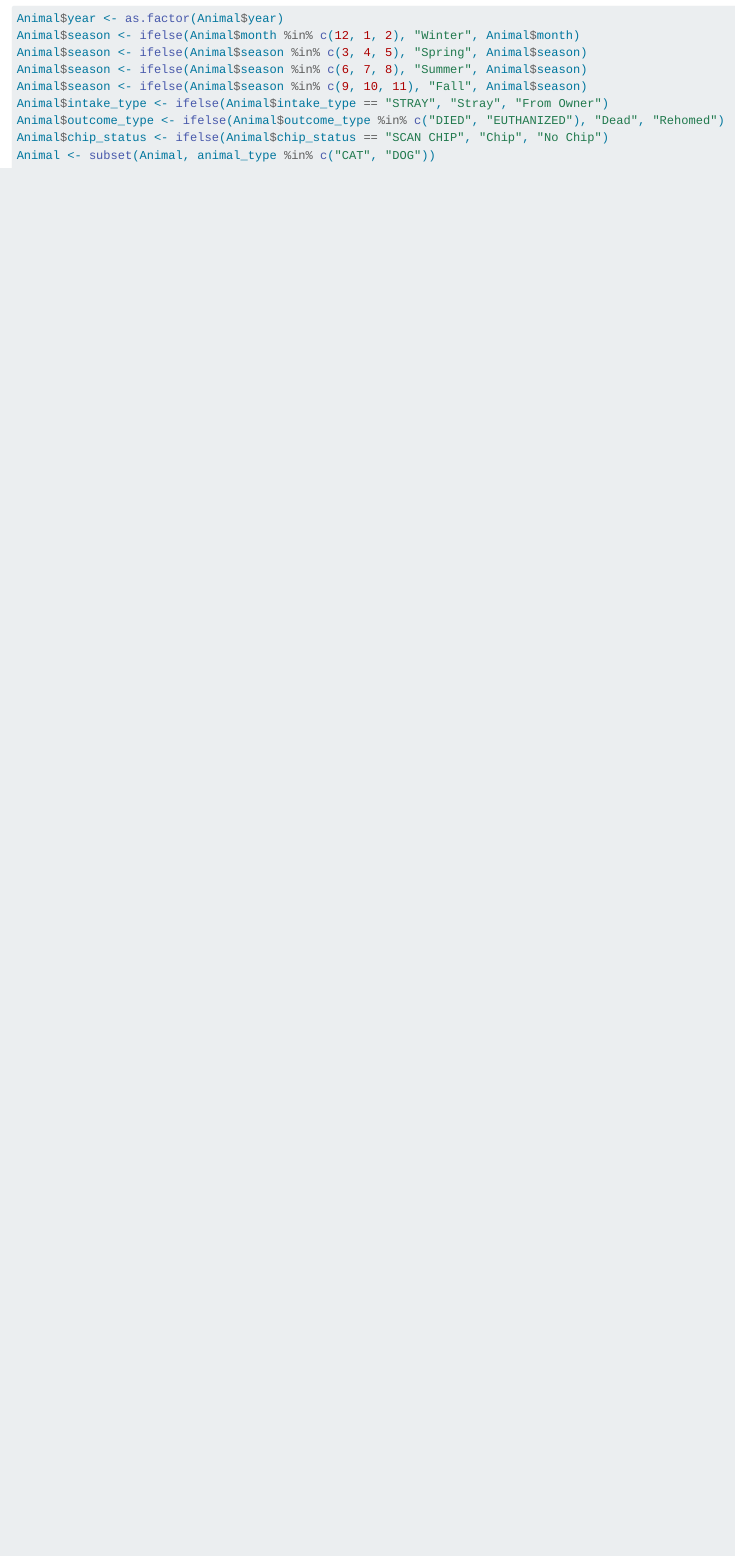
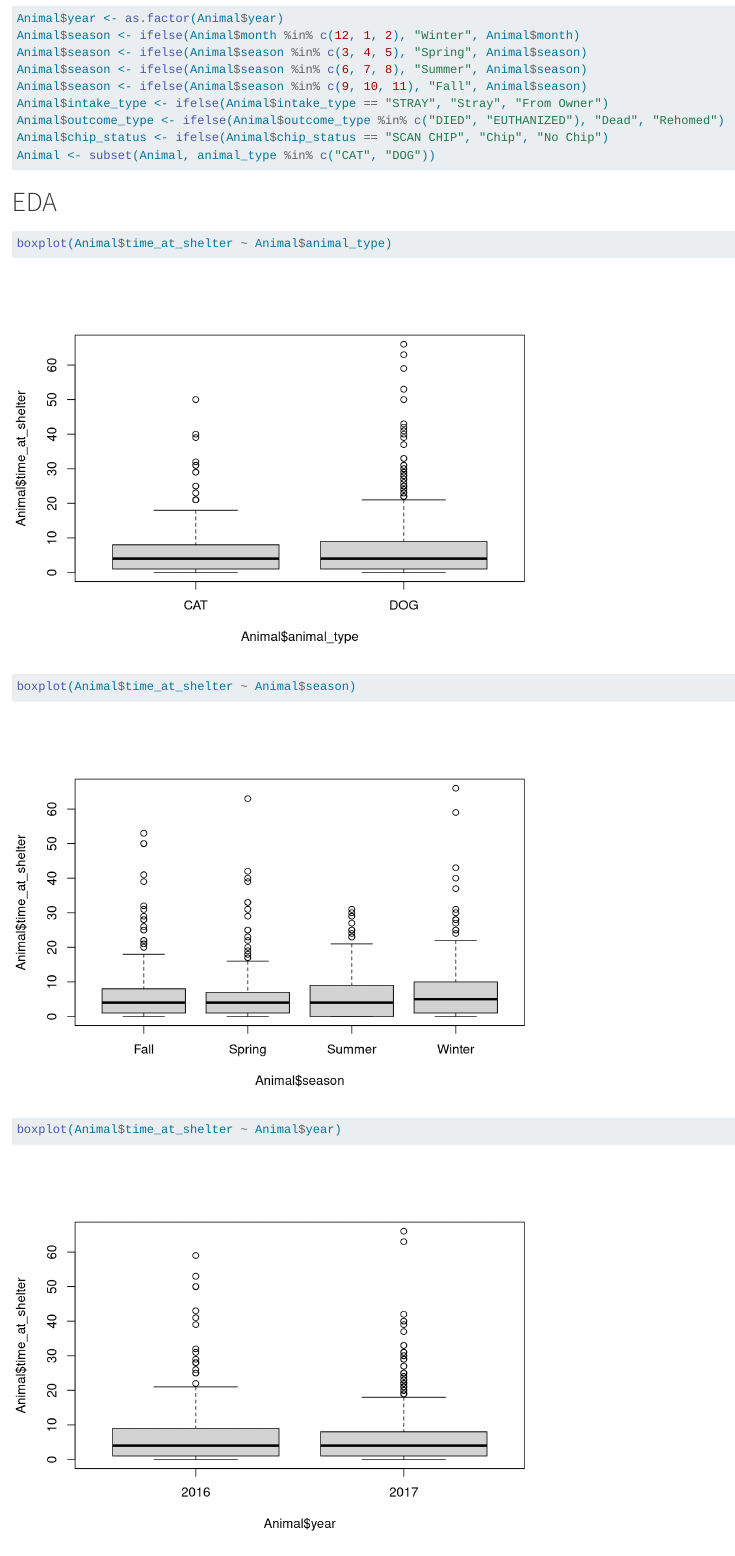
Before and after one commit to annikawhite01/DAS-Group-16, a Quarto document (Group_16_Analysis.qmd): the page in a window 1100 px wide, from 420 px down. Rendered offline with R 4.5, knitr and Pandoc in place of Quarto, with nearby package versions.

Commit message:
boxplot of all covariate variables

````diff
--- a/Group_16_Analysis.qmd
+++ b/Group_16_Analysis.qmd
@@ -23,3 +23,19 @@ Animal$outcome_type <- ifelse(Animal$outcome_type %in% c("DIED", "EUTHANIZED"),
 Animal$chip_status <- ifelse(Animal$chip_status == "SCAN CHIP", "Chip", "No Chip")
 Animal <- subset(Animal, animal_type %in% c("CAT", "DOG"))
 ```
+
+# EDA
+
+```{r}
+boxplot(Animal$time_at_shelter ~ Animal$animal_type)
+```
+
+```{r}
+boxplot(Animal$time_at_shelter ~ Animal$season)
+```
+
+```{r}
+boxplot(Animal$time_at_shelter ~ Animal$year)
+```
+
+```{r}
````
Also changed, not shown: Group_16_Analysis.qmd (10 more changed lines).
